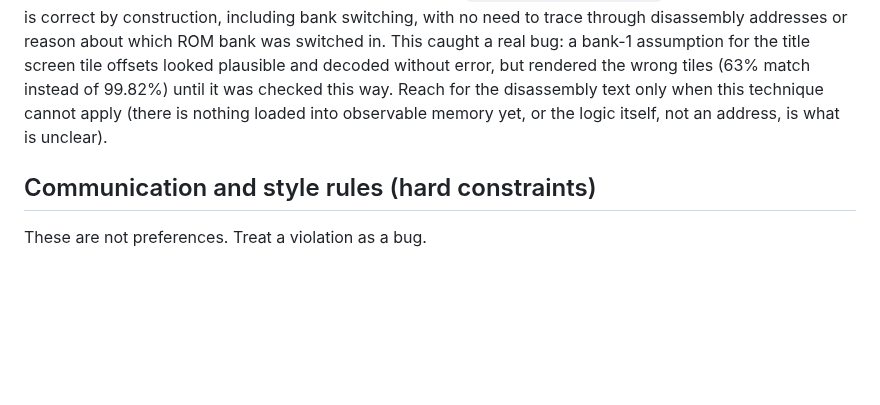
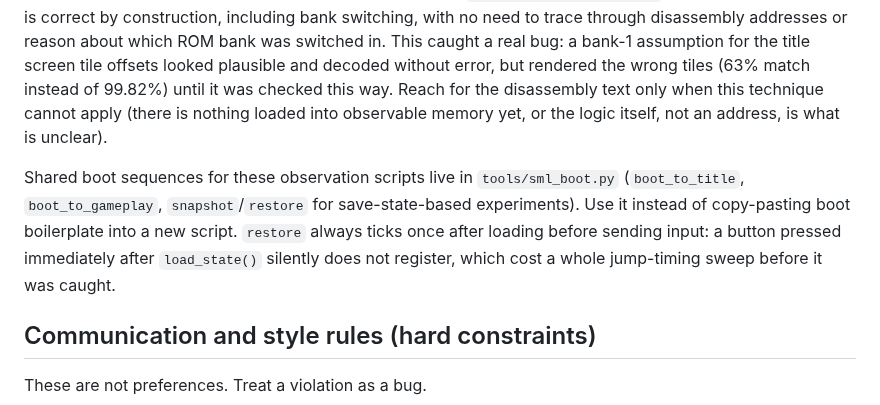
Before and after one commit to RianGoossens/gb-recreation, a Markdown page: CLAUDE.md, the part around the change. Drawn GitHub-style; blank space fills up the shorter version.

Commit message:
docs: point to sml_boot.py's shared helpers from the reference material section
Self-improvement pass: testing-validation and task-execution skills
are both still accurate, no changes needed there. CLAUDE.md's ROM
observation section mentioned find_rom_offset.py but not sml_boot.py's
boot_to_gameplay/snapshot/restore helpers, which are now the standard
shared infrastructure every extraction script in this session used.
Added a pointer so a future script doesn't copy-paste boot boilerplate
or rediscover the load_state settle-tick gotcha the hard way.

```diff
--- a/CLAUDE.md
+++ b/CLAUDE.md
@@ -15,6 +15,8 @@ Faithfulness is a working rule, not just an aim. Reproduce what is in Super Mari
 Secondary reference: the `kaspermeerts/supermarioland` disassembly. It maps some of the original assembly, physics constants, and memory layout. Lean on it as little as possible: prefer building clean Rust from observed behavior, tests, and screenshots against a real emulator. Reach for the disassembly only to settle a specific number or mechanic you cannot pin down otherwise, and cite what you take.
 
 Preferred way to pin a ROM offset: observe, don't read assembly. Boot the verified ROM in an emulator, capture the bytes at the memory address that holds the data you want (VRAM, OAM, wherever the game put it), then search the ROM file for that exact byte sequence (`tools/find_rom_offset.py`). The offset it is found at is correct by construction, including bank switching, with no need to trace through disassembly addresses or reason about which ROM bank was switched in. This caught a real bug: a bank-1 assumption for the title screen tile offsets looked plausible and decoded without error, but rendered the wrong tiles (63% match instead of 99.82%) until it was checked this way. Reach for the disassembly text only when this technique cannot apply (there is nothing loaded into observable memory yet, or the logic itself, not an address, is what is unclear).
+
+Shared boot sequences for these observation scripts live in `tools/sml_boot.py` (`boot_to_title`, `boot_to_gameplay`, `snapshot`/`restore` for save-state-based experiments). Use it instead of copy-pasting boot boilerplate into a new script. `restore` always ticks once after loading before sending input: a button pressed immediately after `load_state()` silently does not register, which cost a whole jump-timing sweep before it was caught.
 
 ## Communication and style rules (hard constraints)
 
```
